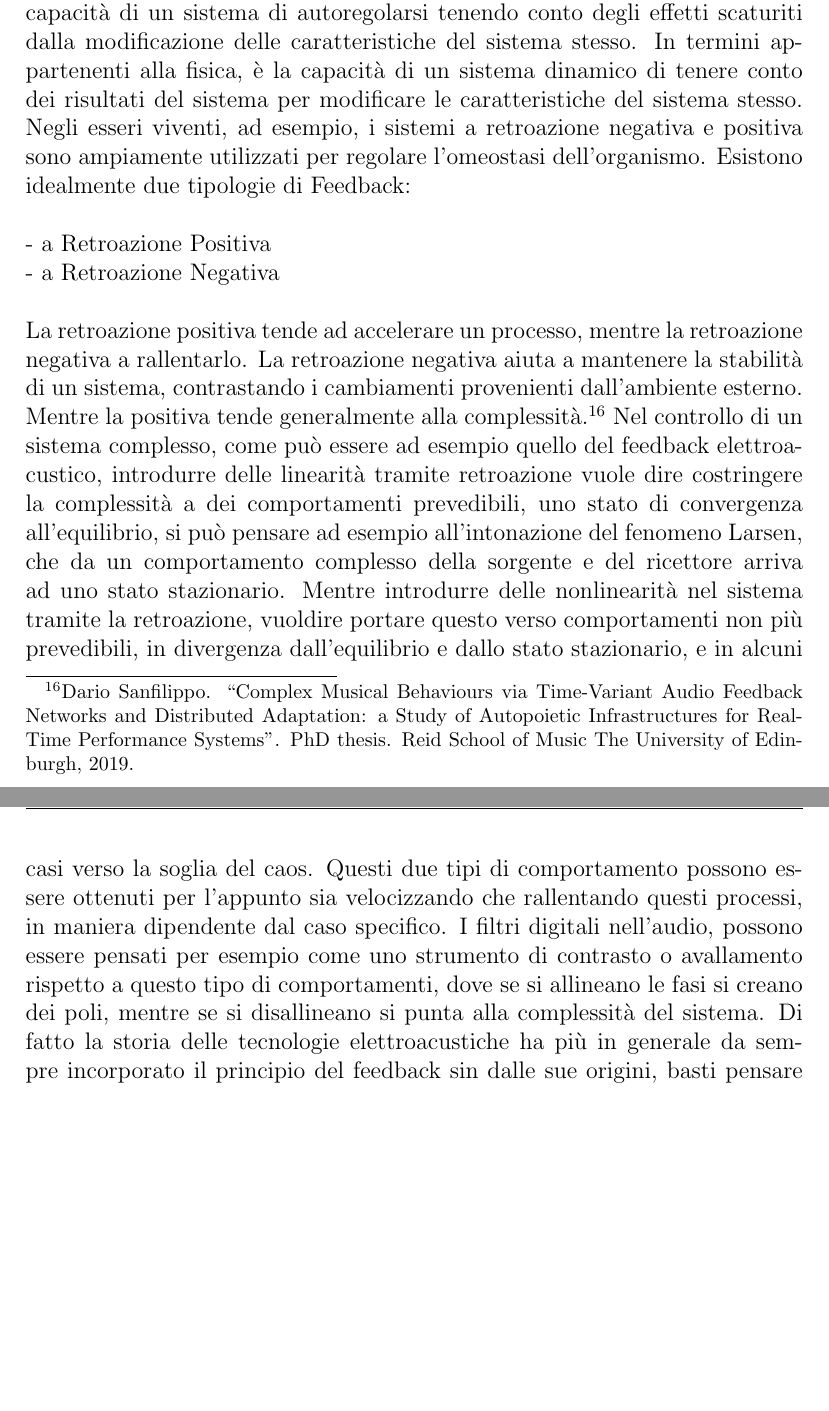
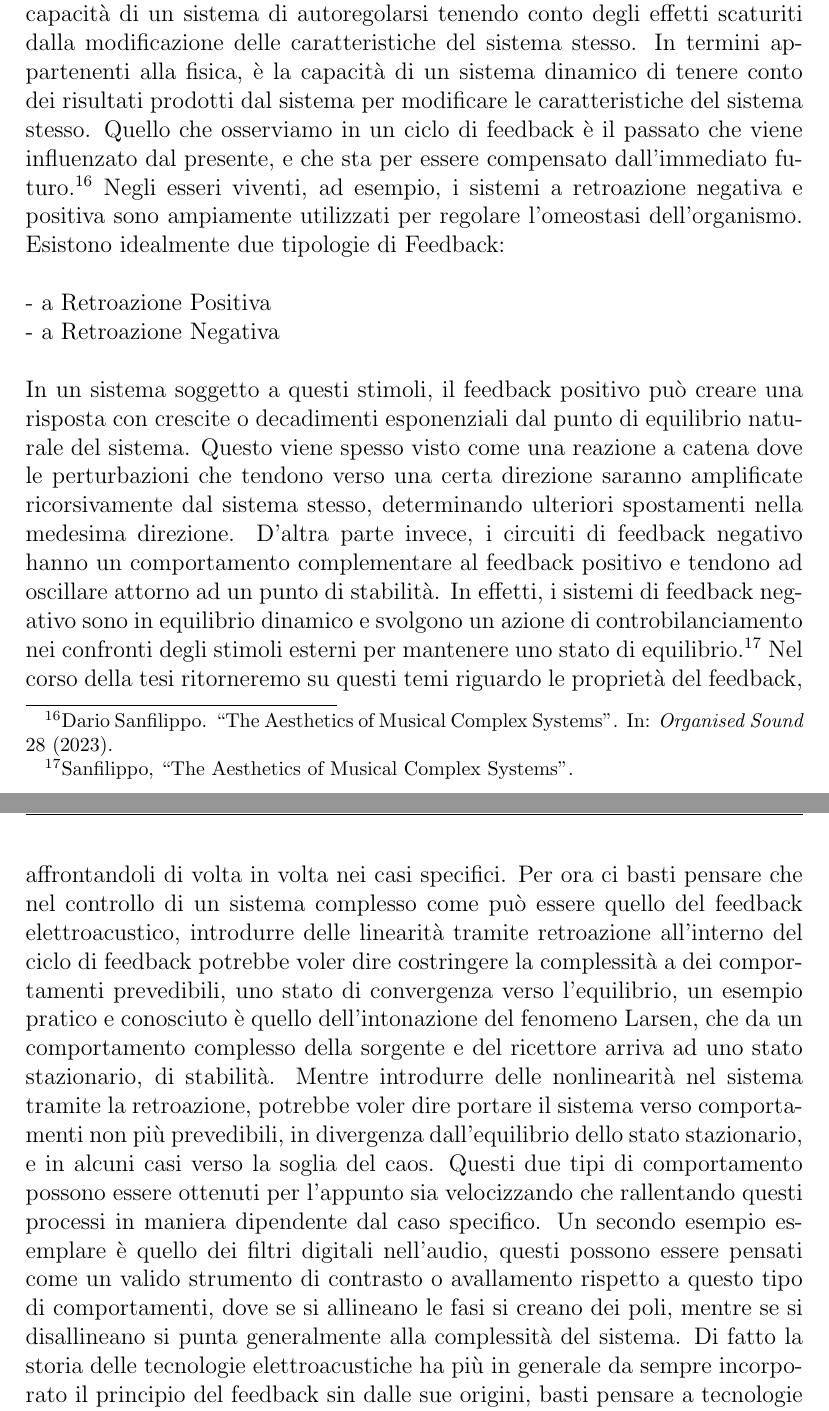
Before and after one commit to LucaSpanedda/Luca_Spanedda_St_Cecilia_Conservatory_Thesis, a LaTeX thesis (ITA/thesisCASes.tex, which reads ITA/chapters/1_introduzione.tex): two parts of pages 18 and 19 of 23 before the commit and two parts of pages 18 and 19 of 26 after it, joined at a grey line, cut so that both start at the same text, the shorter picture padded with empty space. Compiled offline with pdfLaTeX.

Commit message:
Add files via upload

```diff
--- a/ITA/chapters/1_introduzione.tex
+++ b/ITA/chapters/1_introduzione.tex
@@ -435,8 +435,12 @@ Il feedback (o retroazione) è un concetto cibernetico che sta ad indicare
 la capacità di un sistema di autoregolarsi tenendo conto degli effetti scaturiti
 dalla modificazione delle caratteristiche del sistema stesso.
 In termini appartenenti alla fisica, è la capacità di un sistema dinamico
-di tenere conto dei risultati del sistema per
+di tenere conto dei risultati prodotti dal sistema per
 modificare le caratteristiche del sistema stesso.
+Quello che osserviamo in un ciclo di feedback è
+il passato che viene influenzato dal presente,
+e che sta per essere compensato dall'immediato
+futuro. \footcite{sanfilippocasaesthetics}
 Negli esseri viventi, ad esempio, i sistemi a retroazione negativa e positiva
 sono ampiamente utilizzati per regolare l'omeostasi dell'organismo.
 Esistono idealmente due tipologie di Feedback:
@@ -445,31 +449,42 @@ Esistono idealmente due tipologie di Feedback:
 \\
 - a Retroazione Negativa
 \\ \\
-La retroazione positiva tende ad accelerare un processo,
-mentre la retroazione negativa a rallentarlo.
-La retroazione negativa aiuta a mantenere la stabilità di un sistema,
-contrastando i cambiamenti provenienti dall'ambiente esterno.
-Mentre la positiva tende generalmente alla complessità. \footcite{dariosanfilippophd}
-Nel controllo di un sistema complesso,
-come può essere ad esempio quello del feedback elettroacustico,
-introdurre delle linearità tramite retroazione
-vuole dire costringere la complessità
-a dei comportamenti prevedibili, uno stato di convergenza all'equilibrio,
-si può pensare ad esempio all'intonazione del fenomeno Larsen,
+In un sistema soggetto a questi stimoli,
+il feedback positivo può creare una risposta con crescite o decadimenti esponenziali
+dal punto di equilibrio naturale del sistema.
+Questo viene spesso visto come una reazione a catena
+dove le perturbazioni che tendono verso una certa direzione
+saranno amplificate ricorsivamente dal
+sistema stesso, determinando ulteriori spostamenti nella medesima direzione.
+D'altra parte invece, i circuiti di feedback negativo hanno
+un comportamento complementare al feedback positivo e tendono ad oscillare
+attorno ad un punto di stabilità.
+In effetti, i sistemi di feedback negativo sono in equilibrio dinamico
+e svolgono un azione di controbilanciamento nei confronti degli stimoli esterni
+per mantenere uno stato di equilibrio. \footcite{sanfilippocasaesthetics}
+Nel corso della tesi ritorneremo su questi temi
+riguardo le proprietà del feedback, affrontandoli di volta in volta
+nei casi specifici.
+Per ora ci basti pensare che nel controllo di un sistema complesso
+come può essere quello del feedback elettroacustico,
+introdurre delle linearità tramite retroazione all'interno del ciclo di
+feedback potrebbe voler dire costringere la complessità
+a dei comportamenti prevedibili, uno stato di convergenza verso l'equilibrio,
+un esempio pratico e conosciuto è quello dell'intonazione del fenomeno Larsen,
 che da un comportamento complesso della sorgente e del ricettore arriva
-ad uno stato stazionario.
+ad uno stato stazionario, di stabilità.
 Mentre introdurre delle nonlinearità nel sistema tramite la retroazione,
-vuoldire portare questo verso comportamenti non più prevedibili,
-in divergenza dall'equilibrio e dallo stato stazionario,
+potrebbe voler dire portare il sistema verso comportamenti non più prevedibili,
+in divergenza dall'equilibrio dello stato stazionario,
 e in alcuni casi verso la soglia del caos.
 Questi due tipi di comportamento possono essere ottenuti per l'appunto
-sia velocizzando che rallentando questi processi,
+sia velocizzando che rallentando questi processi
 in maniera dipendente dal caso specifico.
-I filtri digitali nell'audio,
-possono essere pensati per esempio come uno strumento
+Un secondo esempio esemplare è quello dei filtri digitali nell'audio,
+questi possono essere pensati come un valido strumento
 di contrasto o avallamento rispetto a questo tipo di comportamenti,
 dove se si allineano le fasi si creano dei poli,
-mentre se si disallineano si punta alla complessità del sistema.
+mentre se si disallineano si punta generalmente alla complessità del sistema.
 Di fatto la storia delle tecnologie elettroacustiche ha più in generale
 da sempre incorporato il principio
 del feedback sin dalle sue origini, basti pensare a tecnologie
```
Also changed, not shown: ITA/bibliography/bibliography.bib (+17 -2 lines), ITA/chapters/3_sistemiautonomi.tex (added, +11 -0 lines), ITA/chapters/4_riti.tex (added, +12 -0 lines), ITA/thesisCASes.tex (+21 -17 lines), ITA/thesis-pdf/11_05_2022-compressed-thesisCASes.pdf (added), ITA/thesisCASes.bbl, 6 other files.
